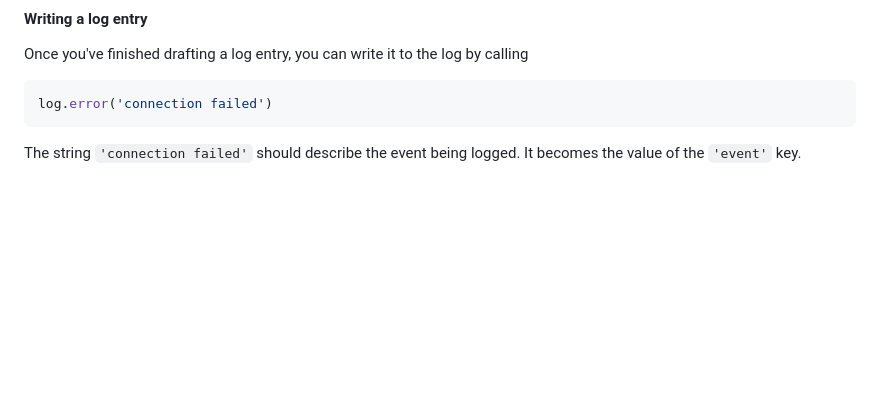
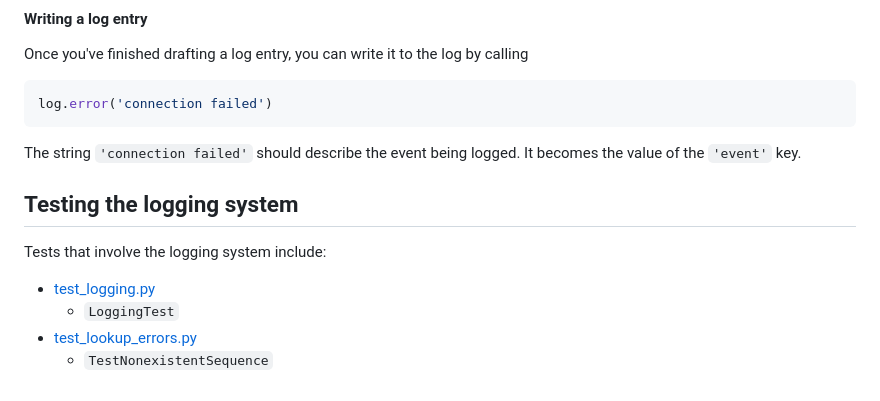
Before and after one commit to numberscope/backscope, a Markdown page: doc/logging.md, the part around the change. Rendered like a GitHub page; blank space fills up the shorter version.

Commit message:
Mention tests that involve the logging system

````diff
--- a/doc/logging.md
+++ b/doc/logging.md
@@ -136,3 +136,11 @@ Once you've finished drafting a log entry, you can write it to the log by callin
 log.error('connection failed')
 ```
 The string `'connection failed'` should describe the event being logged. It becomes the value of the `'event'` key.
+
+## Testing the logging system
+
+Tests that involve the logging system include:
+ - [test_logging.py](/flaskr/nscope/test/test_logging.py)
+   - `LoggingTest`
+ - [test_lookup_errors.py](/flaskr/nscope/test/test_lookup_errors.py)
+   - `TestNonexistentSequence`
````
